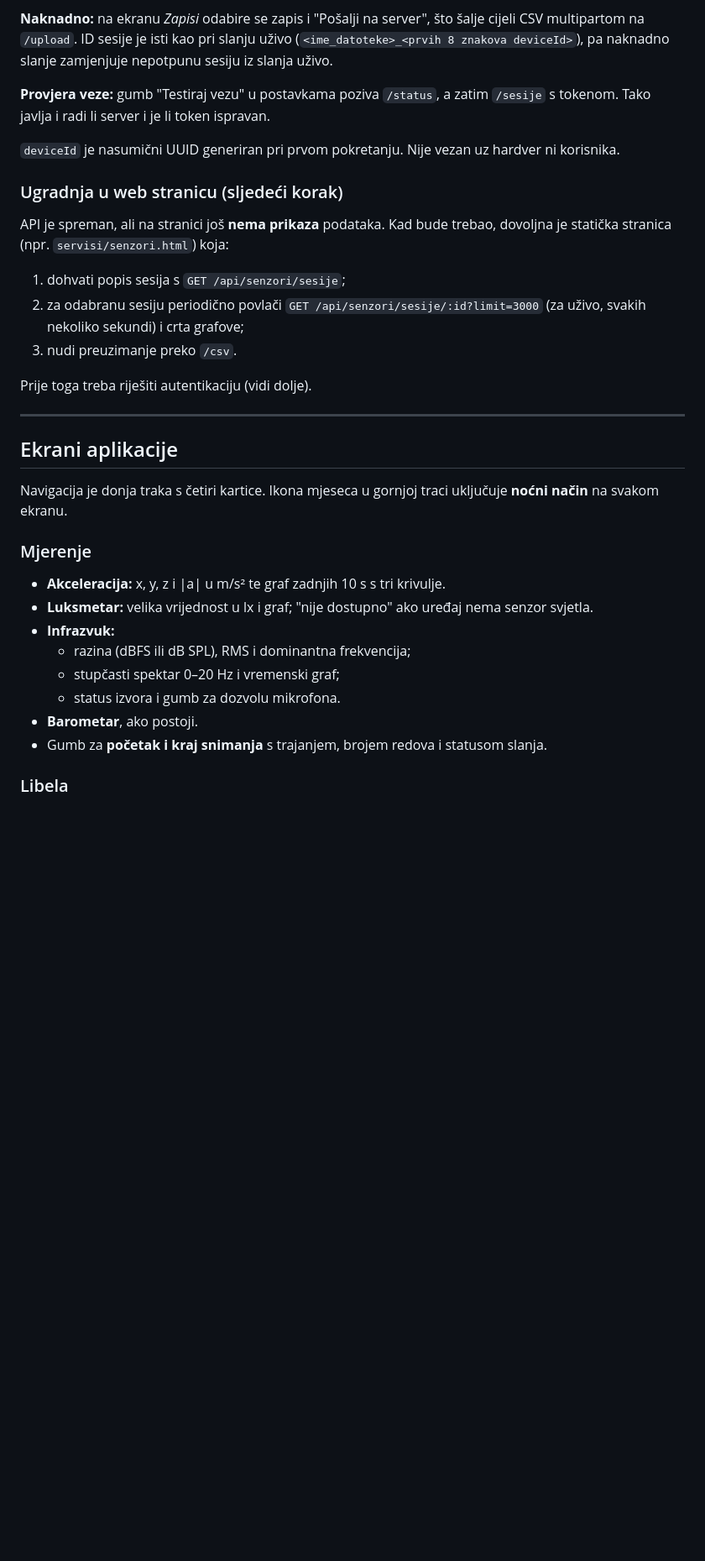
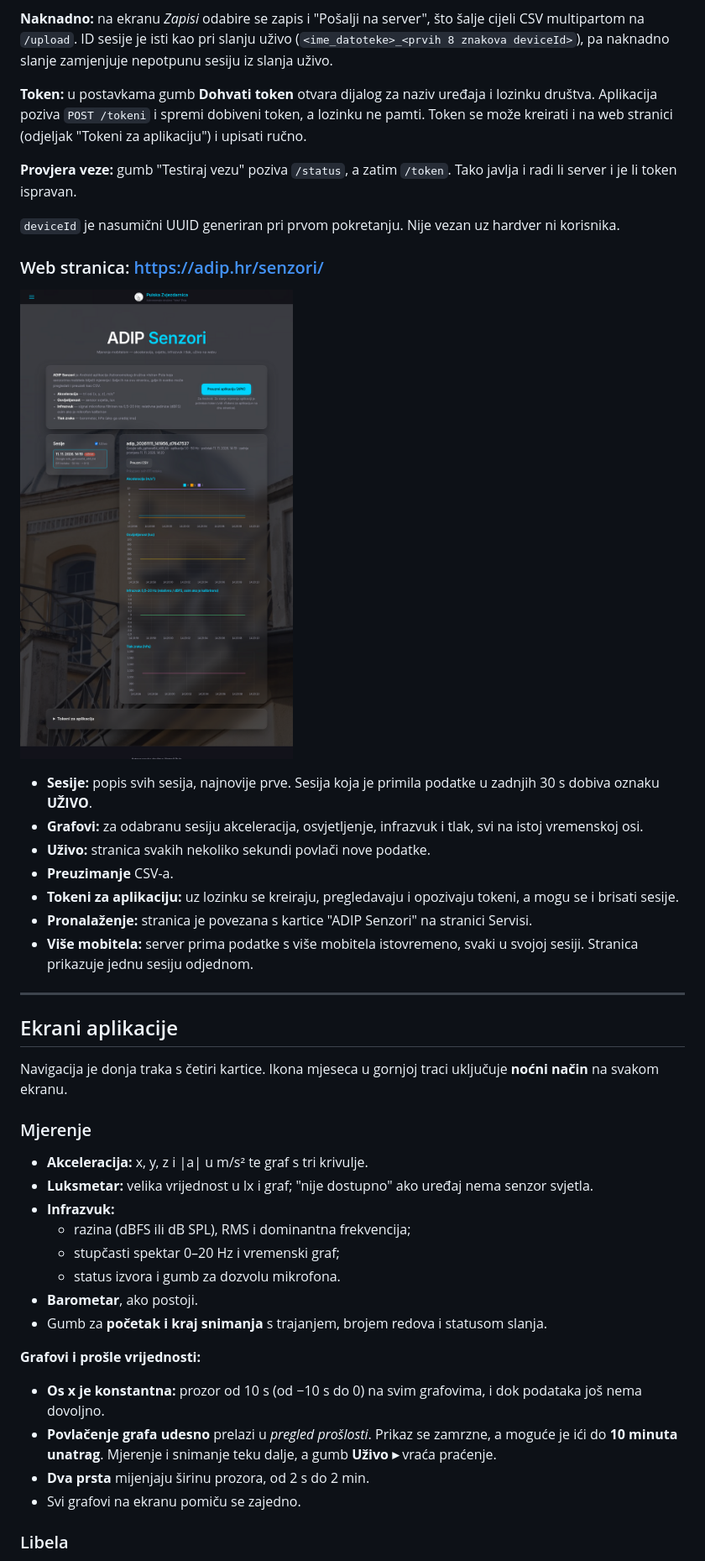
Before and after one commit to ssegota/adip-senzori, a Markdown page: README.md, the part around one of its changes. Shown at 84% size. Drawn GitHub-style; pictures changed too: docs/web.png (added); blank space fills up the shorter version.

Commit message:
1.1: pregled prošlih vrijednosti povlačenjem grafa (do 10 min), zum prozora, README (tokeni, web stranica)
Co-Authored-By: Claude Opus 5.5 <noreply@anthropic.com>

```diff
--- a/README.md
+++ b/README.md
@@ -327,19 +331,23 @@ Na serveru se svaka sesija sprema kao `data/senzori/<sessionId>.csv`, istog form
 
 **Naknadno:** na ekranu *Zapisi* odabire se zapis i "Pošalji na server", što šalje cijeli CSV multipartom na `/upload`. ID sesije je isti kao pri slanju uživo (`<ime_datoteke>_<prvih 8 znakova deviceId>`), pa naknadno slanje zamjenjuje nepotpunu sesiju iz slanja uživo.
 
-**Provjera veze:** gumb "Testiraj vezu" u postavkama poziva `/status`, a zatim `/sesije` s tokenom. Tako javlja i radi li server i je li token ispravan.
+**Token:** u postavkama gumb **Dohvati token** otvara dijalog za naziv uređaja i lozinku društva. Aplikacija poziva `POST /tokeni` i spremi dobiveni token, a lozinku ne pamti. Token se može kreirati i na web stranici (odjeljak "Tokeni za aplikaciju") i upisati ručno.
+
+**Provjera veze:** gumb "Testiraj vezu" poziva `/status`, a zatim `/token`. Tako javlja i radi li server i je li token ispravan.
 
 `deviceId` je nasumični UUID generiran pri prvom pokretanju. Nije vezan uz hardver ni korisnika.
 
-### Ugradnja u web stranicu (sljedeći korak)
+### Web stranica: <https://adip.hr/senzori/>
 
-API je spreman, ali na stranici još **nema prikaza** podataka. Kad bude trebao, dovoljna je statička stranica (npr. `servisi/senzori.html`) koja:
+![Web stranica ADIP Senzori](docs/web.png)
 
-1. dohvati popis sesija s `GET /api/senzori/sesije`;
-2. za odabranu sesiju periodično povlači `GET /api/senzori/sesije/:id?limit=3000` (za uživo, svakih nekoliko sekundi) i crta grafove;
-3. nudi preuzimanje preko `/csv`.
-
-Prije toga treba riješiti autentikaciju (vidi dolje).
+- **Sesije:** popis svih sesija, najnovije prve. Sesija koja je primila podatke u zadnjih 30 s dobiva oznaku **UŽIVO**.
+- **Grafovi:** za odabranu sesiju akceleracija, osvjetljenje, infrazvuk i tlak, svi na istoj vremenskoj osi.
+- **Uživo:** stranica svakih nekoliko sekundi povlači nove podatke.
+- **Preuzimanje** CSV-a.
+- **Tokeni za aplikaciju:** uz lozinku se kreiraju, pregledavaju i opozivaju tokeni, a mogu se i brisati sesije.
+- **Pronalaženje:** stranica je povezana s kartice "ADIP Senzori" na stranici Servisi.
+- **Više mobitela:** server prima podatke s više mobitela istovremeno, svaki u svojoj sesiji. Stranica prikazuje jednu sesiju odjednom.
 
 ---
 
@@ -349,7 +357,7 @@ Navigacija je donja traka s četiri kartice. Ikona mjeseca u gornjoj traci uklju
 
 ### Mjerenje
 
-- **Akceleracija:** x, y, z i |a| u m/s² te graf zadnjih 10 s s tri krivulje.
+- **Akceleracija:** x, y, z i |a| u m/s² te graf s tri krivulje.
 - **Luksmetar:** velika vrijednost u lx i graf; "nije dostupno" ako uređaj nema senzor svjetla.
 - **Infrazvuk:**
   - razina (dBFS ili dB SPL), RMS i dominantna frekvencija;
@@ -357,6 +365,13 @@ Navigacija je donja traka s četiri kartice. Ikona mjeseca u gornjoj traci uklju
   - status izvora i gumb za dozvolu mikrofona.
 - **Barometar**, ako postoji.
 - Gumb za **početak i kraj snimanja** s trajanjem, brojem redova i statusom slanja.
+
+**Grafovi i prošle vrijednosti:**
+
+- **Os x je konstantna:** prozor od 10 s (od −10 s do 0) na svim grafovima, i dok podataka još nema dovoljno.
+- **Povlačenje grafa udesno** prelazi u *pregled prošlosti*. Prikaz se zamrzne, a moguće je ići do **10 minuta unatrag**. Mjerenje i snimanje teku dalje, a gumb **Uživo ▸** vraća praćenje.
+- **Dva prsta** mijenjaju širinu prozora, od 2 s do 2 min.
+- Svi grafovi na ekranu pomiču se zajedno.
 
 ### Libela
 
```
Also changed, not shown: other parts of README.md (+18 -13 lines), 3 other files.
